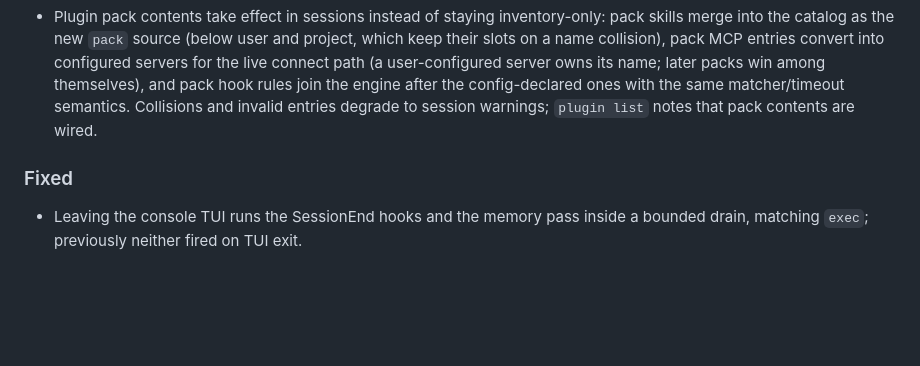
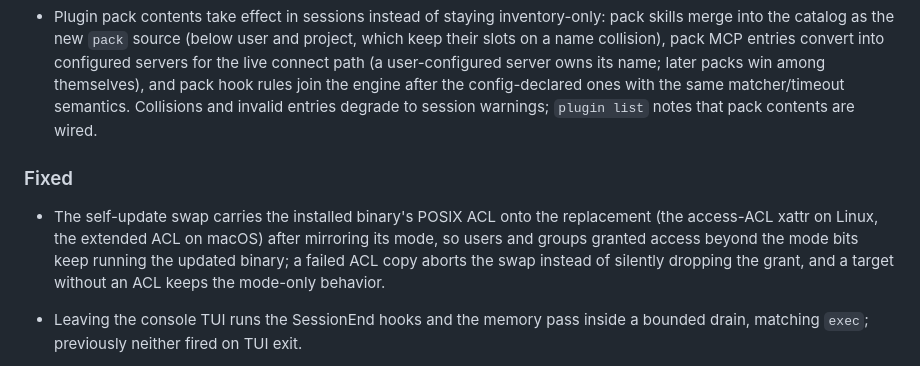
Before and after one commit to daftpunkwav/wave-code, a Markdown page: CHANGELOG.md, the part around the change. Rendered like a GitHub page; blank space fills up the shorter version.

Commit message:
docs: record the self-update acl preservation

```diff
--- a/CHANGELOG.md
+++ b/CHANGELOG.md
@@ -218,6 +218,12 @@ accumulate under `Unreleased` until a `v*` tag publishes them.
   warnings; `plugin list` notes that pack contents are wired.
 
 ### Fixed
+- The self-update swap carries the installed binary's POSIX ACL onto
+  the replacement (the access-ACL xattr on Linux, the extended ACL on
+  macOS) after mirroring its mode, so users and groups granted access
+  beyond the mode bits keep running the updated binary; a failed ACL
+  copy aborts the swap instead of silently dropping the grant, and a
+  target without an ACL keeps the mode-only behavior.
 - Leaving the console TUI runs the SessionEnd hooks and the memory
   pass inside a bounded drain, matching `exec`; previously neither
   fired on TUI exit.
```
